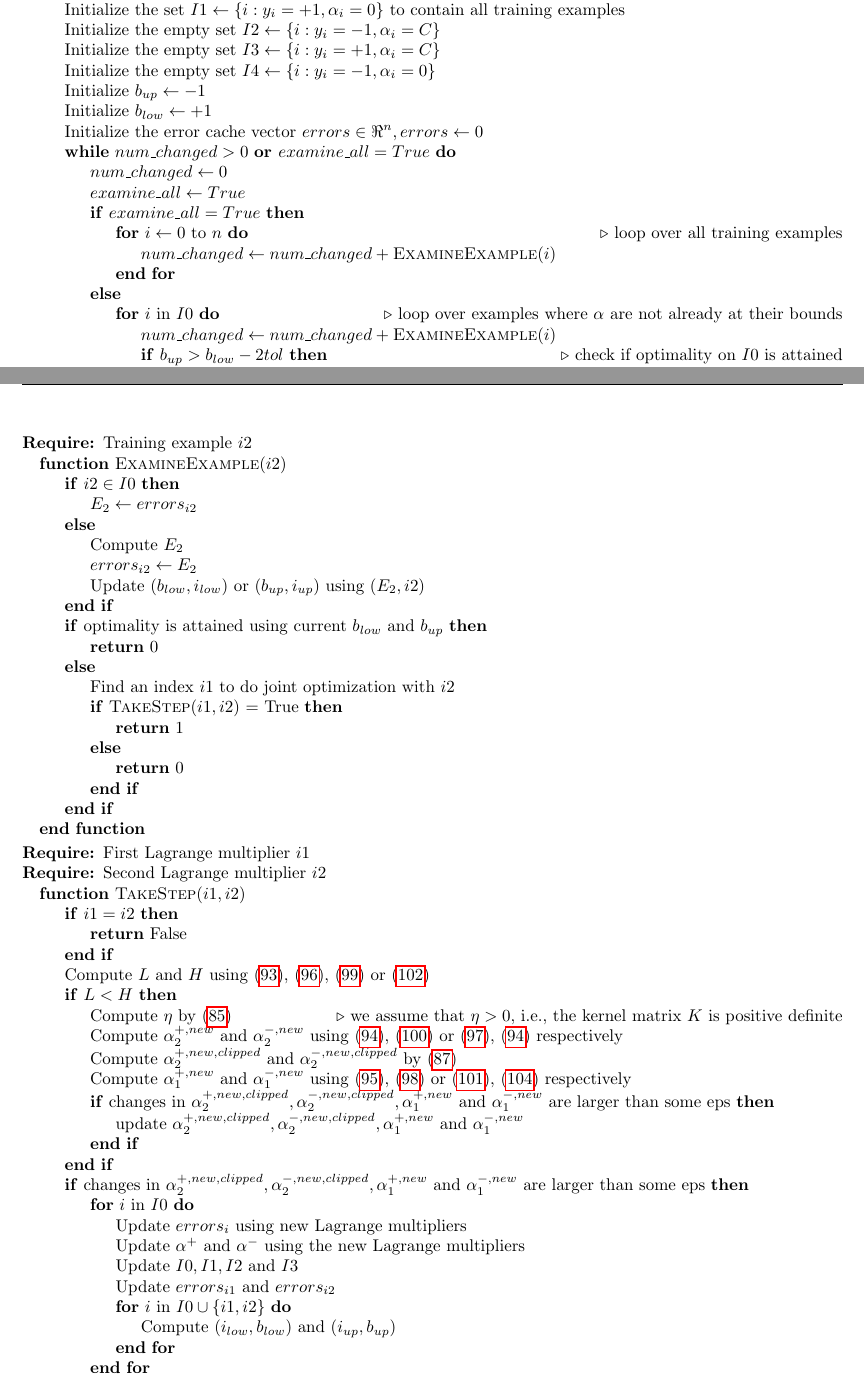
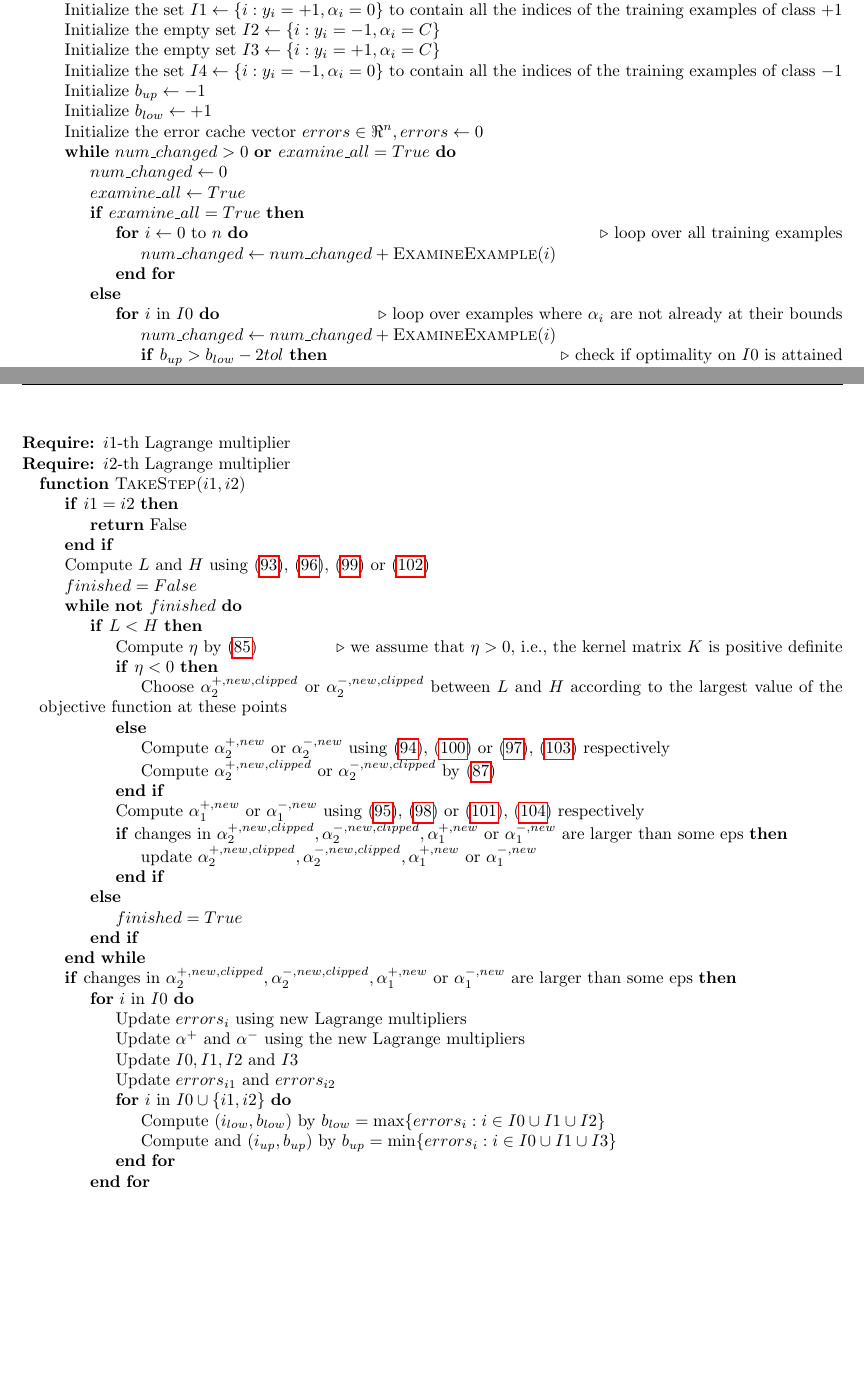
Before and after one commit to dmeoli/optiml, a LaTeX document (notebooks/ml/tex/CM_report.tex, which reads notebooks/ml/tex/methods.tex): two parts of pages 28 and 33 of 45 before the commit and two parts of pages 28 and 34 of 46 after it, joined at a grey line, cut so that both start at the same text, the shorter picture padded with empty space. Compiled offline with pdfLaTeX.

Commit message:
fixed smo pseudocode

```diff
--- a/notebooks/ml/tex/CM_report.tex
+++ b/notebooks/ml/tex/CM_report.tex
@@ -22,6 +22,7 @@
 
 \algnewcommand\AND{\textbf{and }}
 \algnewcommand\OR{\textbf{or }}
+\algnewcommand\NOT{\textbf{not }}
 
 \newenvironment{breakablealgorithm}
   {% \begin{breakablealgorithm}
--- a/notebooks/ml/tex/methods.tex
+++ b/notebooks/ml/tex/methods.tex
@@ -336,10 +336,10 @@ If, after optimization, both $0 < \alpha_1 < C$ and $0 < \alpha_2 < C$ then both
 		\Function{SMOClassifier}{$X,y,K,C,tol$}
 			\State Initialize the Lagrange multipliers vector $\alpha \in \Re^n, \alpha \gets 0$
 			\State Initialize the empty set $I0 \gets \{i : 0 < \alpha_i < C\}$
-			\State Initialize the set $I1 \gets \{i : y_i = +1, \alpha_i = 0\}$ to contain all training examples
+			\State Initialize the set $I1 \gets \{i : y_i = +1, \alpha_i = 0\}$ to contain all the indices of the training examples of class $+1$
 			\State Initialize the empty set $I2 \gets \{i : y_i = -1,	 \alpha_i = C\}$
 			\State Initialize the empty set $I3 \gets \{i :  y_i = +1,	 \alpha_i = C\}$
-			\State Initialize the empty set $I4 \gets \{i : y_i = -1, \alpha_i = 0\}$
+			\State Initialize the set $I4 \gets \{i : y_i = -1, \alpha_i = 0\}$ to contain all the indices of the training examples of class $-1$
 			\State Initialize $b_{up} \gets -1$
 			\State Initialize $b_{low} \gets +1$
 			\State Initialize the error cache vector $errors \in \Re^n, errors \gets 0$
@@ -351,7 +351,7 @@ If, after optimization, both $0 < \alpha_1 < C$ and $0 < \alpha_2 < C$ then both
 						\State $num\_changed \gets num\_changed + \Call{ExamineExample}{i}$
 					\EndFor
 				\Else
-					\For {$i$ in $I0$} \Comment loop over examples where $\alpha$ are not already at their bounds
+					\For {$i$ in $I0$} \Comment loop over examples where $\alpha_i$ are not already at their bounds
 						\State $num\_changed \gets num\_changed + \Call{ExamineExample}{i}$
 						\If {$b_{up} > b_{low} - 2 tol$} \Comment check if optimality on $I0$ is attained
 							\State {$num\_changed \gets 0$}
@@ -592,53 +600,40 @@ The improvements described in \cite{keerthi2001improvements, shevade1999improvem
 	\newpage
 
 	\begin{algorithmic}
-		\Require{Training example $i2$}
-		\Function{ExamineExample}{$i2$}
-			\If {$i2 \in I0$}
-				\State $E_2 \gets errors_{i2}$
-			\Else
-				\State Compute $E_2$
-				\State $errors_{i2} \gets E_2$
-				\State Update $(b_{low}, i_{low})$ or $(b_{up}, i_{up})$ using $(E_2, i2)$
-			\EndIf
-			\If {optimality is attained using current $b_{low}$ and $b_{up}$}
-				\State \Return 0
-			\Else
-				\State Find an index $i1$ to do joint optimization with $i2$
-				\If {$\Call{TakeStep}{i1,i2}$ = True}
-					\State \Return 1
-				\Else
-					\State \Return 0
-				\EndIf
-			\EndIf
-		\EndFunction
-	\end{algorithmic}
-
-	\begin{algorithmic}
-		\Require{First Lagrange multiplier $i1$}
-		\Require{Second Lagrange multiplier $i2$}
+		\Require{$i1$-th Lagrange multiplier}
+		\Require{$i2$-th Lagrange multiplier}
 		\Function{TakeStep}{$i1,i2$}
 			\If {$i1 = i2$}
 				\State \Return False
 			\EndIf
 			\State Compute $L$ and $H$ using \eqref{eq:smo_svr_bounds_update1}, \eqref{eq:smo_svr_bounds_update2}, \eqref{eq:smo_svr_bounds_update3} or \eqref{eq:smo_svr_bounds_update4}
+			\State $finished = False$
+			\While {\NOT $finished$}
 				\If {$L < H$}
 					\State Compute $\eta$ by \eqref{eq:smo_eta} \Comment we assume that $\eta > 0$, i.e., the kernel matrix $K$ is positive definite
-				\State Compute $\alpha_2^{+,new}$ and $\alpha_2^{-,new}$ using \eqref{eq:smo_svr_a2_new1}, \eqref{eq:smo_svr_a2_new3} or \eqref{eq:smo_svr_a2_new2}, \eqref{eq:smo_svr_a2_new1} respectively
-				\State Compute $\alpha_2^{+,new,clipped}$ and $\alpha_2^{-,new,clipped}$ by \eqref{eq:smo_svc_a2_new_clipped}
-				\State Compute $\alpha_1^{+,new}$ and $\alpha_1^{-,new}$ using \eqref{eq:smo_svr_a1_new1}, \eqref{eq:smo_svr_a1_new2} or \eqref{eq:smo_svr_a1_new3}, \eqref{eq:smo_svr_a1_new4} respectively
-				\If {changes in $\alpha_2^{+,new,clipped}, \alpha_2^{-,new,clipped}, \alpha_1^{+,new}$ and $\alpha_1^{-,new}$ are larger than some eps}
-					\State update $\alpha_2^{+,new,clipped}, \alpha_2^{-,new,clipped}, \alpha_1^{+,new}$ and $\alpha_1^{-,new}$
+					\If {$\eta < 0$}
+						\State Choose $\alpha_2^{+,new,clipped}$ or $\alpha_2^{-,new,clipped}$ between $L$ and $H$ according to the largest value of the objective function at these points
+					\Else
+						\State Compute $\alpha_2^{+,new}$ or $\alpha_2^{-,new}$ using \eqref{eq:smo_svr_a2_new1}, \eqref{eq:smo_svr_a2_new3} or \eqref{eq:smo_svr_a2_new2}, \eqref{eq:smo_svr_a2_new4} respectively
+						\State Compute $\alpha_2^{+,new,clipped}$ or $\alpha_2^{-,new,clipped}$ by \eqref{eq:smo_svc_a2_new_clipped}
 					\EndIf
+					\State Compute $\alpha_1^{+,new}$ or $\alpha_1^{-,new}$ using \eqref{eq:smo_svr_a1_new1}, \eqref{eq:smo_svr_a1_new2} or \eqref{eq:smo_svr_a1_new3}, \eqref{eq:smo_svr_a1_new4} respectively
+					\If {changes in $\alpha_2^{+,new,clipped}, \alpha_2^{-,new,clipped}, \alpha_1^{+,new}$ or $\alpha_1^{-,new}$ are larger than some eps}
+						\State update $\alpha_2^{+,new,clipped}, \alpha_2^{-,new,clipped}, \alpha_1^{+,new}$ or $\alpha_1^{-,new}$
 					\EndIf
-			\If {changes in $\alpha_2^{+,new,clipped}, \alpha_2^{-,new,clipped}, \alpha_1^{+,new}$ and $\alpha_1^{-,new}$ are larger than some eps}
+				\Else
+					\State $finished = True$
+				\EndIf
+			\EndWhile
+			\If {changes in $\alpha_2^{+,new,clipped}, \alpha_2^{-,new,clipped}, \alpha_1^{+,new}$ or $\alpha_1^{-,new}$ are larger than some eps}
 				\For {$i$ in $I0$}
 					\State Update $errors_i$ using new Lagrange multipliers
 					\State Update $\alpha^+$ and $\alpha^-$ using the new Lagrange multipliers
 					\State Update $I0, I1, I2$ and $I3$
 					\State Update $errors_{i1}$ and $errors_{i2}$
 					\For {$i$ in $I0 \cup \{i1,i2\}$}
-						\State Compute $(i_{low}, b_{low})$ and $(i_{up}, b_{up})$
+						\State Compute $(i_{low}, b_{low})$ by $b_{low} = \max\{errors_i : i \in I0 \cup I1 \cup I2\}$
+						\State Compute and $(i_{up}, b_{up})$ by $b_{up} = \min\{errors_i : i \in I0 \cup I1 \cup I3\}$
 					\EndFor
 				\EndFor
 				\State \Return True
```
Also changed, not shown: notebooks/ml/tex/CM_report.pdf, notebooks/ml/tex/methods.tex (24 more changed lines). Lines whose indentation alone changed are shown as unchanged.
